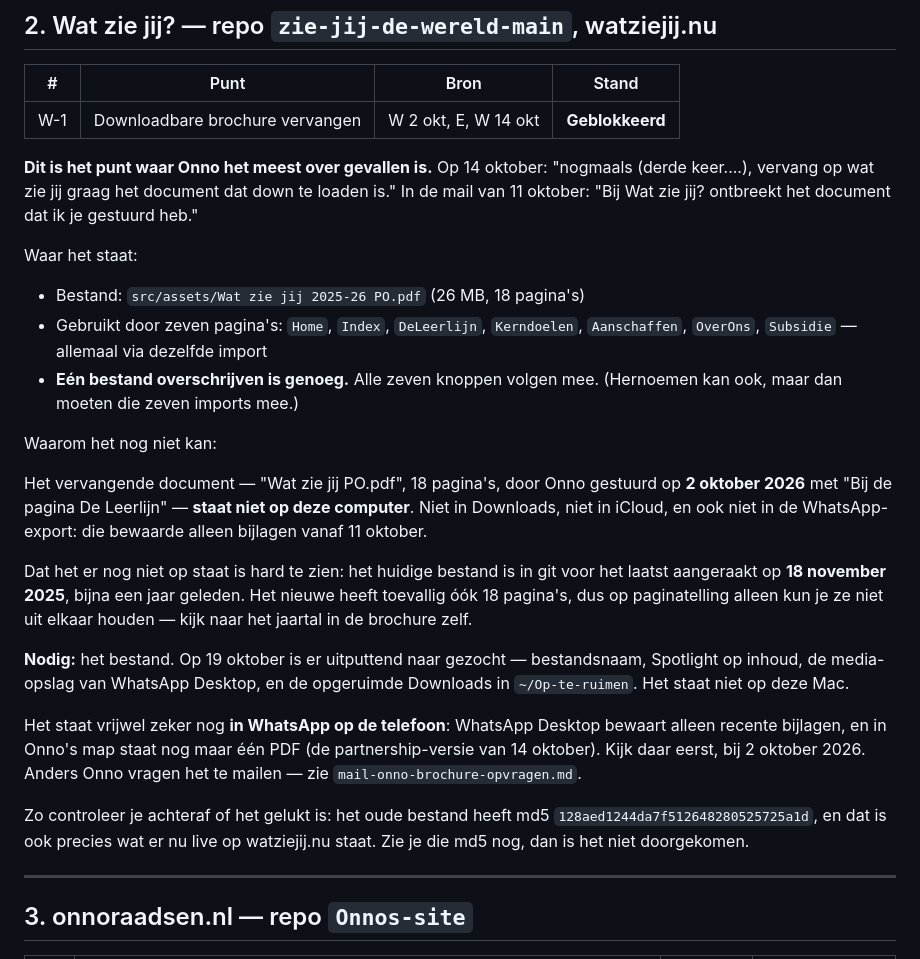
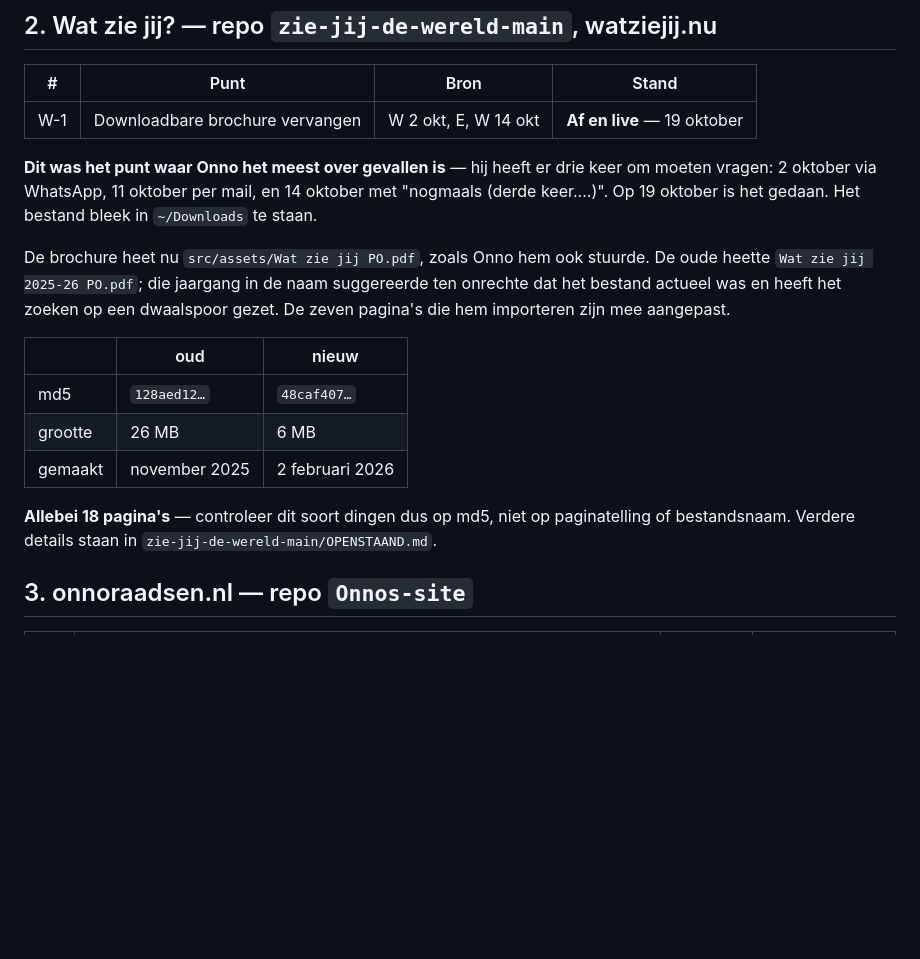
Before and after one commit to Remlej2003/esporte-mais, a Markdown page: klant/openstaand.md, the part around the change. Rendered like a GitHub page; blank space fills up the shorter version.

Commit message:
Wat zie jij?-brochure staat erop
Het langstlopende punt is afgerond. De les erbij genoteerd: oud en
nieuw hadden allebei 18 paginas, dus controleer op md5 en niet op
paginatelling of bestandsnaam.

Co-Authored-By: Claude Opus 5 <noreply@anthropic.com>

```diff
--- a/klant/openstaand.md
+++ b/klant/openstaand.md
@@ -89,47 +89,27 @@ zelf wijzigen** — eerst aan Onno vragen. Staat in de conceptmail.
 
 | # | Punt | Bron | Stand |
 |---|------|------|-------|
-| W-1 | Downloadbare brochure vervangen | W 2 okt, E, W 14 okt | **Geblokkeerd** |
+| W-1 | Downloadbare brochure vervangen | W 2 okt, E, W 14 okt | **Af en live** — 19 oktober |
 
-**Dit is het punt waar Onno het meest over gevallen is.** Op 14 oktober:
-"nogmaals (derde keer....), vervang op wat zie jij graag het document dat down
-te loaden is." In de mail van 11 oktober: "Bij Wat zie jij? ontbreekt het
-document dat ik je gestuurd heb."
+**Dit was het punt waar Onno het meest over gevallen is** — hij heeft er drie
+keer om moeten vragen: 2 oktober via WhatsApp, 11 oktober per mail, en 14
+oktober met "nogmaals (derde keer....)". Op 19 oktober is het gedaan. Het
+bestand bleek in `~/Downloads` te staan.
 
-Waar het staat:
+De brochure heet nu `src/assets/Wat zie jij PO.pdf`, zoals Onno hem ook
+stuurde. De oude heette `Wat zie jij 2025-26 PO.pdf`; die jaargang in de naam
+suggereerde ten onrechte dat het bestand actueel was en heeft het zoeken op een
+dwaalspoor gezet. De zeven pagina's die hem importeren zijn mee aangepast.
 
-- Bestand: `src/assets/Wat zie jij 2025-26 PO.pdf` (26 MB, 18 pagina's)
-- Gebruikt door zeven pagina's: `Home`, `Index`, `DeLeerlijn`, `Kerndoelen`,
-  `Aanschaffen`, `OverOns`, `Subsidie` — allemaal via dezelfde import
-- **Eén bestand overschrijven is genoeg.** Alle zeven knoppen volgen mee.
-  (Hernoemen kan ook, maar dan moeten die zeven imports mee.)
+| | oud | nieuw |
+|---|---|---|
+| md5 | `128aed12…` | `48caf407…` |
+| grootte | 26 MB | 6 MB |
+| gemaakt | november 2025 | 2 februari 2026 |
 
-Waarom het nog niet kan:
-
-Het vervangende document — "Wat zie jij PO.pdf", 18 pagina's, door Onno
-gestuurd op **2 oktober 2026** met "Bij de pagina De Leerlijn" — **staat niet
-op deze computer**. Niet in Downloads, niet in iCloud, en ook niet in de
-WhatsApp-export: die bewaarde alleen bijlagen vanaf 11 oktober.
-
-Dat het er nog niet op staat is hard te zien: het huidige bestand is in git
-voor het laatst aangeraakt op **18 november 2025**, bijna een jaar geleden. Het
-nieuwe heeft toevallig óók 18 pagina's, dus op paginatelling alleen kun je ze
-niet uit elkaar houden — kijk naar het jaartal in de brochure zelf.
-
-**Nodig:** het bestand. Op 19 oktober is er uitputtend naar gezocht —
-bestandsnaam, Spotlight op inhoud, de media-opslag van WhatsApp Desktop, en de
-opgeruimde Downloads in `~/Op-te-ruimen`. Het staat niet op deze Mac.
-
-Het staat vrijwel zeker nog **in WhatsApp op de telefoon**: WhatsApp Desktop
-bewaart alleen recente bijlagen, en in Onno's map staat nog maar één PDF (de
-partnership-versie van 14 oktober). Kijk daar eerst, bij 2 oktober 2026.
-Anders Onno vragen het te mailen — zie `mail-onno-brochure-opvragen.md`.
-
-Zo controleer je achteraf of het gelukt is: het oude bestand heeft md5
-`128aed1244da7f512648280525725a1d`, en dat is ook precies wat er nu live op
-watziejij.nu staat. Zie je die md5 nog, dan is het niet doorgekomen.
-
----
+**Allebei 18 pagina's** — controleer dit soort dingen dus op md5, niet op
+paginatelling of bestandsnaam. Verdere details staan in
+`zie-jij-de-wereld-main/OPENSTAAND.md`.
 
 ## 3. onnoraadsen.nl — repo `Onnos-site`
 
```
Also changed, not shown: klant/LEESMIJ.md (+3 -4 lines).
